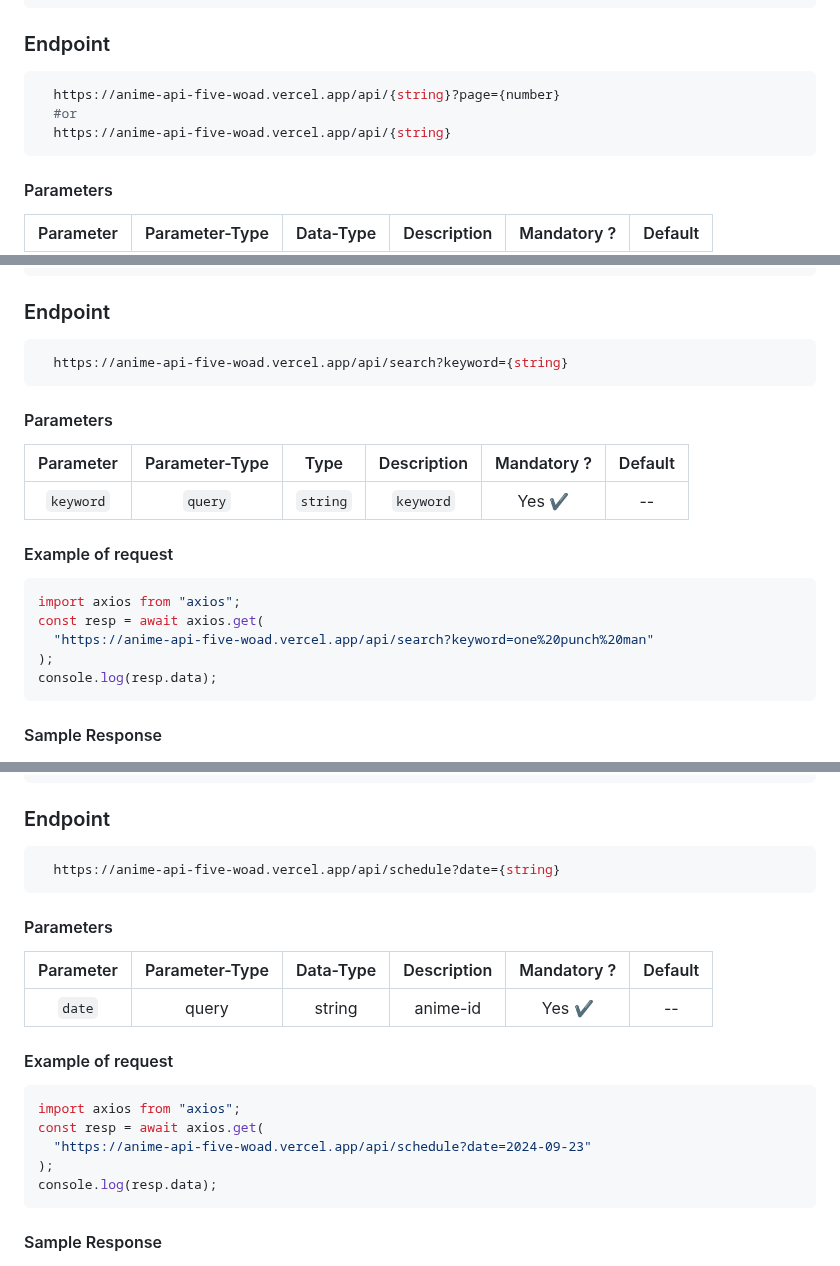
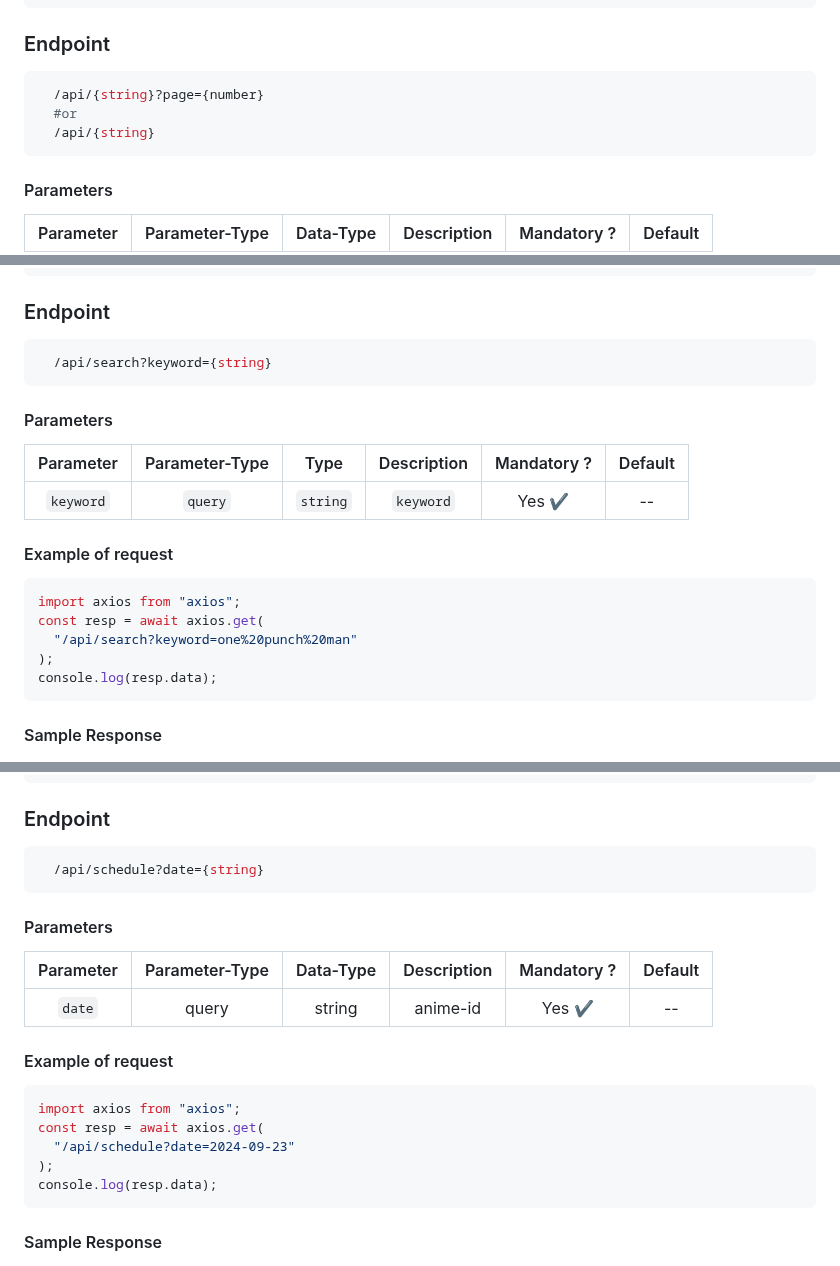
Before and after one commit to itzzzme/anime-api, a Markdown page: README.md, 3 parts joined by grey strips. GitHub-like rendering.

````diff
--- a/README.md
+++ b/README.md
@@ -462,9 +462,9 @@ console.log(resp.data);
 ### Endpoint
 
 ```bash
-  https://anime-api-five-woad.vercel.app/api/{string}?page={number}
+  /api/{string}?page={number}
   #or
-  https://anime-api-five-woad.vercel.app/api/{string}
+  /api/{string}
 ```
 
 #### Parameters
@@ -627,7 +627,7 @@ console.log(resp.data);
 ### Endpoint
 
 ```bash
-  https://anime-api-five-woad.vercel.app/api/search?keyword={string}
+  /api/search?keyword={string}
 ```
 
 #### Parameters
@@ -641,7 +641,7 @@ console.log(resp.data);
 ```javascript
 import axios from "axios";
 const resp = await axios.get(
-  "https://anime-api-five-woad.vercel.app/api/search?keyword=one%20punch%20man"
+  "/api/search?keyword=one%20punch%20man"
 );
 console.log(resp.data);
 ```
@@ -790,7 +790,7 @@ console.log(resp.data);
 ### Endpoint
 
 ```bash
-  https://anime-api-five-woad.vercel.app/api/schedule?date={string}
+  /api/schedule?date={string}
 ```
 
 #### Parameters
@@ -804,7 +804,7 @@ console.log(resp.data);
 ```javascript
 import axios from "axios";
 const resp = await axios.get(
-  "https://anime-api-five-woad.vercel.app/api/schedule?date=2024-09-23"
+  "/api/schedule?date=2024-09-23"
 );
 console.log(resp.data);
 ```
````
Also changed, not shown: other parts of README.md (+25 -25 lines).
